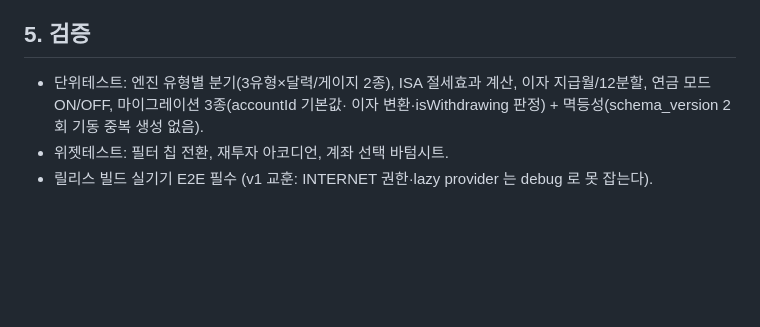
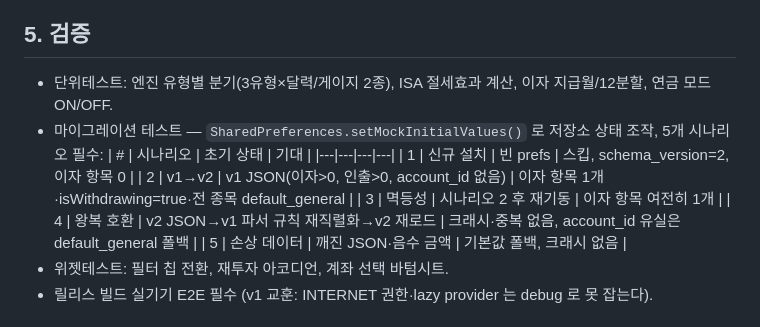
Before and after one commit to jy0714ryu/retire-paycheck, a Markdown page: docs/2026-07-11-v2-account-tax-design.md, the part around the change. Rendered like a GitHub page; blank space fills up the shorter version.

Commit message:
docs: v2 스펙 마이그레이션 테스트 5개 시나리오 표 추가
Co-Authored-By: Claude Fable 5 <noreply@anthropic.com>

```diff
--- a/docs/2026-07-11-v2-account-tax-design.md
+++ b/docs/2026-07-11-v2-account-tax-design.md
@@ -133,8 +133,16 @@ class InterestItem {
 ## 5. 검증
 
 - 단위테스트: 엔진 유형별 분기(3유형×달력/게이지 2종), ISA 절세효과 계산,
-  이자 지급월/12분할, 연금 모드 ON/OFF, 마이그레이션 3종(accountId 기본값·
-  이자 변환·isWithdrawing 판정) + 멱등성(schema_version 2회 기동 중복 생성 없음).
+  이자 지급월/12분할, 연금 모드 ON/OFF.
+- 마이그레이션 테스트 — `SharedPreferences.setMockInitialValues()` 로 저장소 상태 조작,
+  5개 시나리오 필수:
+  | # | 시나리오 | 초기 상태 | 기대 |
+  |---|---|---|---|
+  | 1 | 신규 설치 | 빈 prefs | 스킵, schema_version=2, 이자 항목 0 |
+  | 2 | v1→v2 | v1 JSON(이자>0, 인출>0, account_id 없음) | 이자 항목 1개·isWithdrawing=true·전 종목 default_general |
+  | 3 | 멱등성 | 시나리오 2 후 재기동 | 이자 항목 여전히 1개 |
+  | 4 | 왕복 호환 | v2 JSON→v1 파서 규칙 재직렬화→v2 재로드 | 크래시·중복 없음, account_id 유실은 default_general 폴백 |
+  | 5 | 손상 데이터 | 깨진 JSON·음수 금액 | 기본값 폴백, 크래시 없음 |
 - 위젯테스트: 필터 칩 전환, 재투자 아코디언, 계좌 선택 바텀시트.
 - 릴리스 빌드 실기기 E2E 필수 (v1 교훈: INTERNET 권한·lazy provider 는 debug 로 못 잡는다).
 
```
